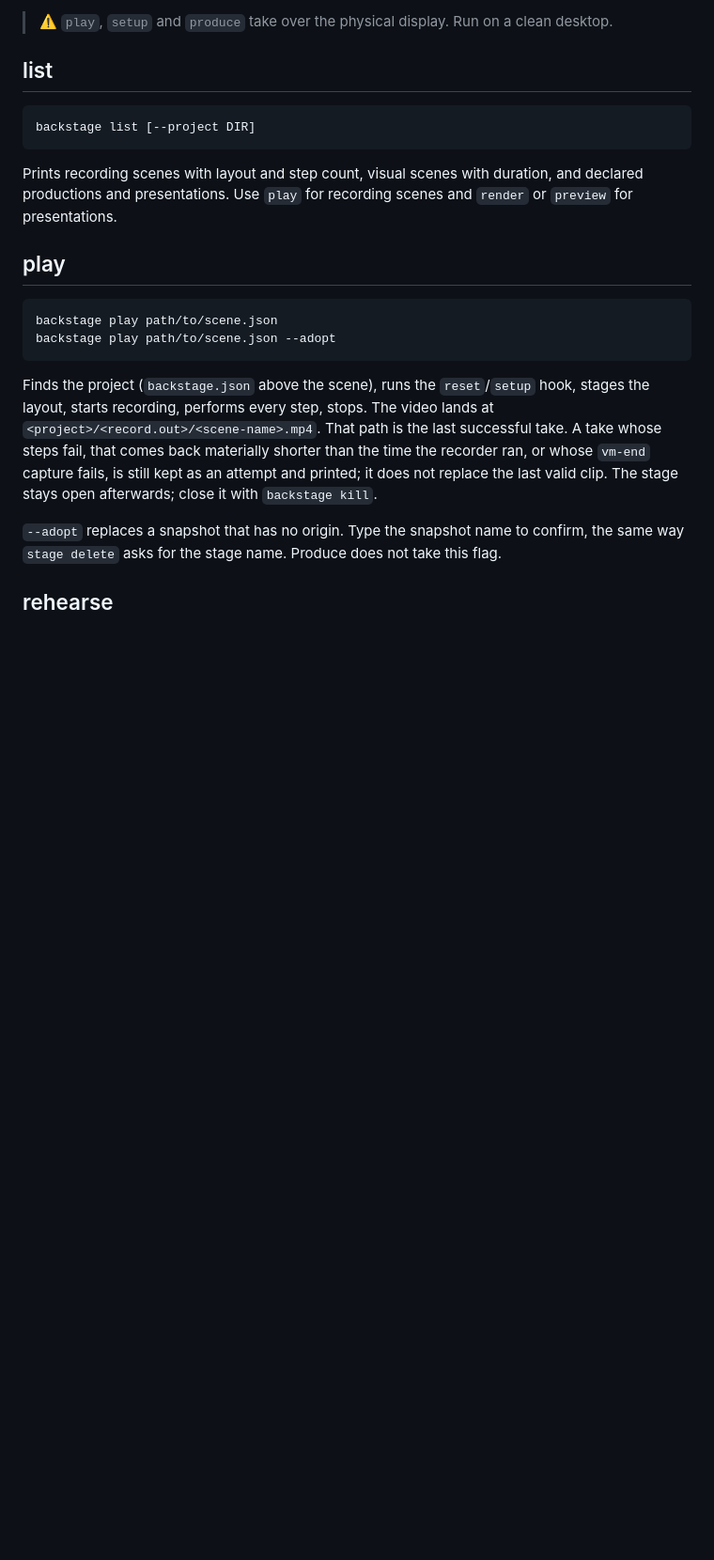
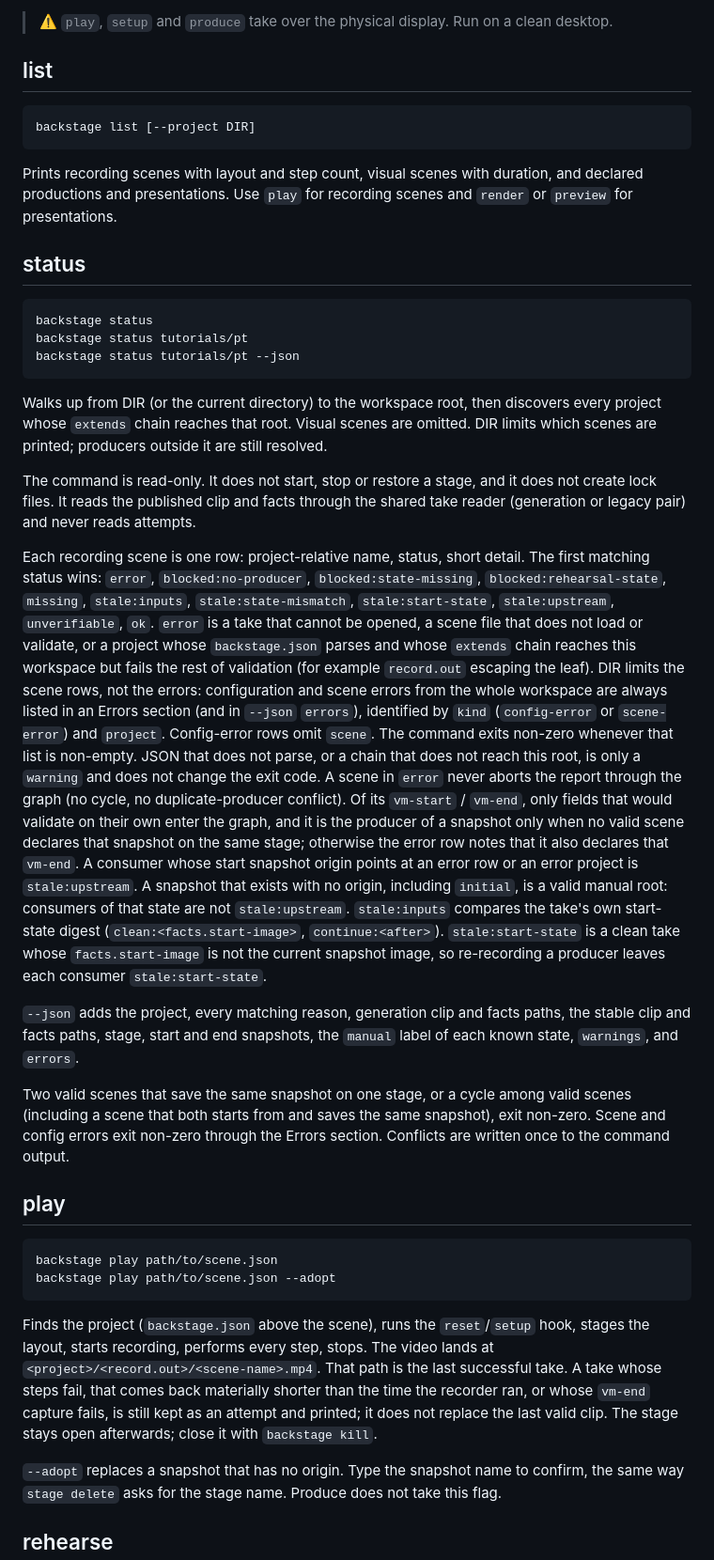
Before and after one commit to This-Is-NPC/backstage, a Markdown page: docs/cli.md, the part around one of its changes. Shown at 94% size. Drawn GitHub-style; blank space fills up the shorter version.

Commit message:
docs(cli): document status and the freshness report
The skill and the CLI page need the verb, the Errors section,
and when a broken config is a warning versus a failed project.

````diff
--- a/docs/cli.md
+++ b/docs/cli.md
@@ -40,6 +41,59 @@ backstage list [--project DIR]
 Prints recording scenes with layout and step count, visual scenes with duration,
 and declared productions and presentations. Use `play` for recording scenes and
 `render` or `preview` for presentations.
+
+## status
+
+```bash
+backstage status
+backstage status tutorials/pt
+backstage status tutorials/pt --json
+```
+
+Walks up from DIR (or the current directory) to the workspace root, then
+discovers every project whose `extends` chain reaches that root. Visual scenes
+are omitted. DIR limits which scenes are printed; producers outside it are
+still resolved.
+
+The command is read-only. It does not start, stop or restore a stage, and it
+does not create lock files. It reads the published clip and facts through the
+shared take reader (generation or legacy pair) and never reads attempts.
+
+Each recording scene is one row: project-relative name, status, short detail.
+The first matching status wins: `error`, `blocked:no-producer`,
+`blocked:state-missing`, `blocked:rehearsal-state`, `missing`, `stale:inputs`,
+`stale:state-mismatch`, `stale:start-state`, `stale:upstream`, `unverifiable`,
+`ok`. `error` is a take that cannot be opened, a scene file that does not
+load or validate, or a project whose `backstage.json` parses and whose
+`extends` chain reaches this workspace but fails the rest of validation (for
+example `record.out` escaping the leaf). DIR limits the scene rows, not the
+errors: configuration and scene errors from the whole workspace are always
+listed in an Errors section (and in `--json` `errors`), identified by
+`kind` (`config-error` or `scene-error`) and `project`. Config-error rows
+omit `scene`. The command exits non-zero whenever that list is non-empty.
+JSON that does not parse, or a chain that does not reach this root, is only a
+`warning` and does not change the exit code. A scene in `error` never
+aborts the report through the graph (no cycle, no duplicate-producer
+conflict). Of its `vm-start` / `vm-end`, only fields that would validate on
+their own enter the graph, and it is the producer of a snapshot only when no
+valid scene declares that snapshot on the same stage; otherwise the error row
+notes that it also declares that `vm-end`. A consumer whose start snapshot
+origin points at an error row or an error project is
+`stale:upstream`. A snapshot that exists with no
+origin, including `initial`, is a valid manual root: consumers of that state
+are not `stale:upstream`. `stale:inputs` compares the take's own start-state
+digest (`clean:<facts.start-image>`, `continue:<after>`). `stale:start-state`
+is a clean take whose `facts.start-image` is not the current snapshot image,
+so re-recording a producer leaves each consumer `stale:start-state`.
+
+`--json` adds the project, every matching reason, generation clip and facts
+paths, the stable clip and facts paths, stage, start and end snapshots, the
+`manual` label of each known state, `warnings`, and `errors`.
+
+Two valid scenes that save the same snapshot on one stage, or a cycle among
+valid scenes (including a scene that both starts from and saves the same
+snapshot), exit non-zero. Scene and config errors exit non-zero through the
+Errors section. Conflicts are written once to the command output.
 
 ## play
 
````
Also changed, not shown: other parts of docs/cli.md (+1 -0 lines), 1 other file.
